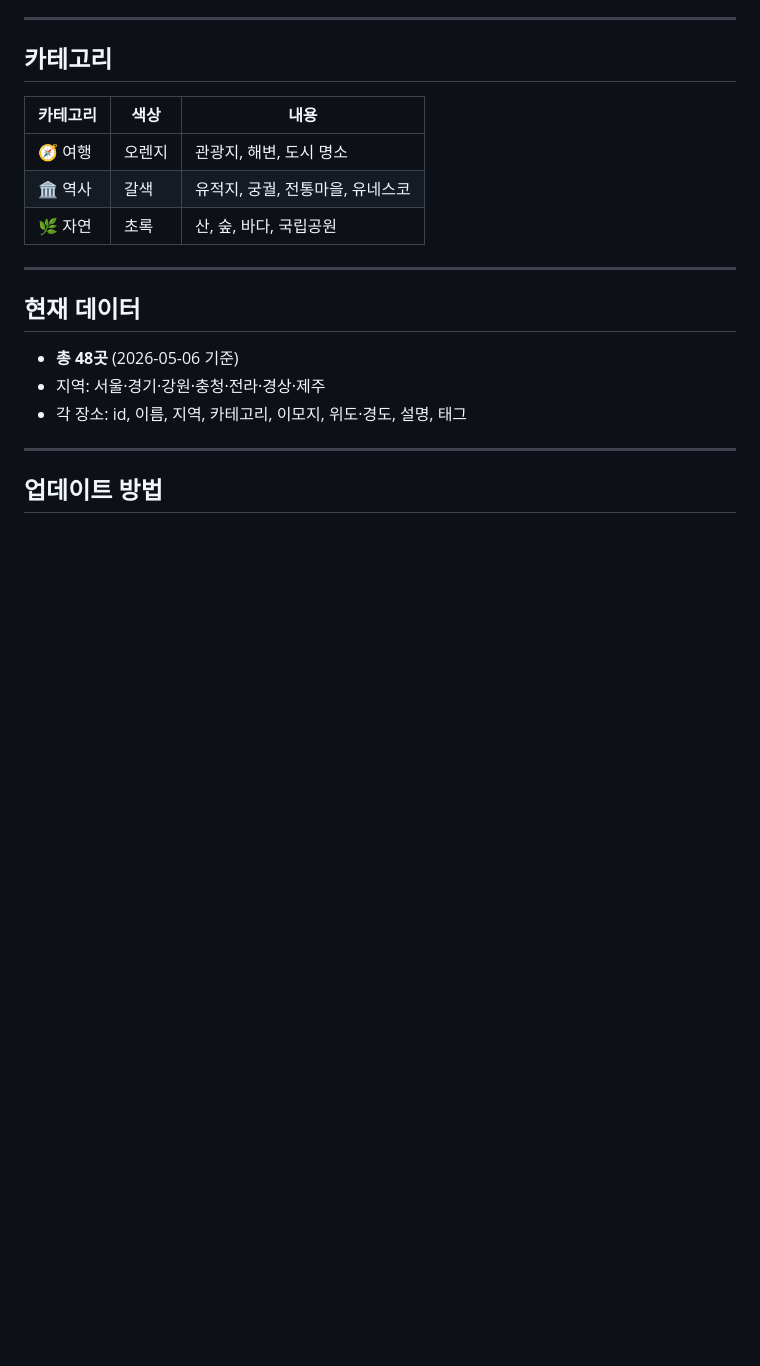
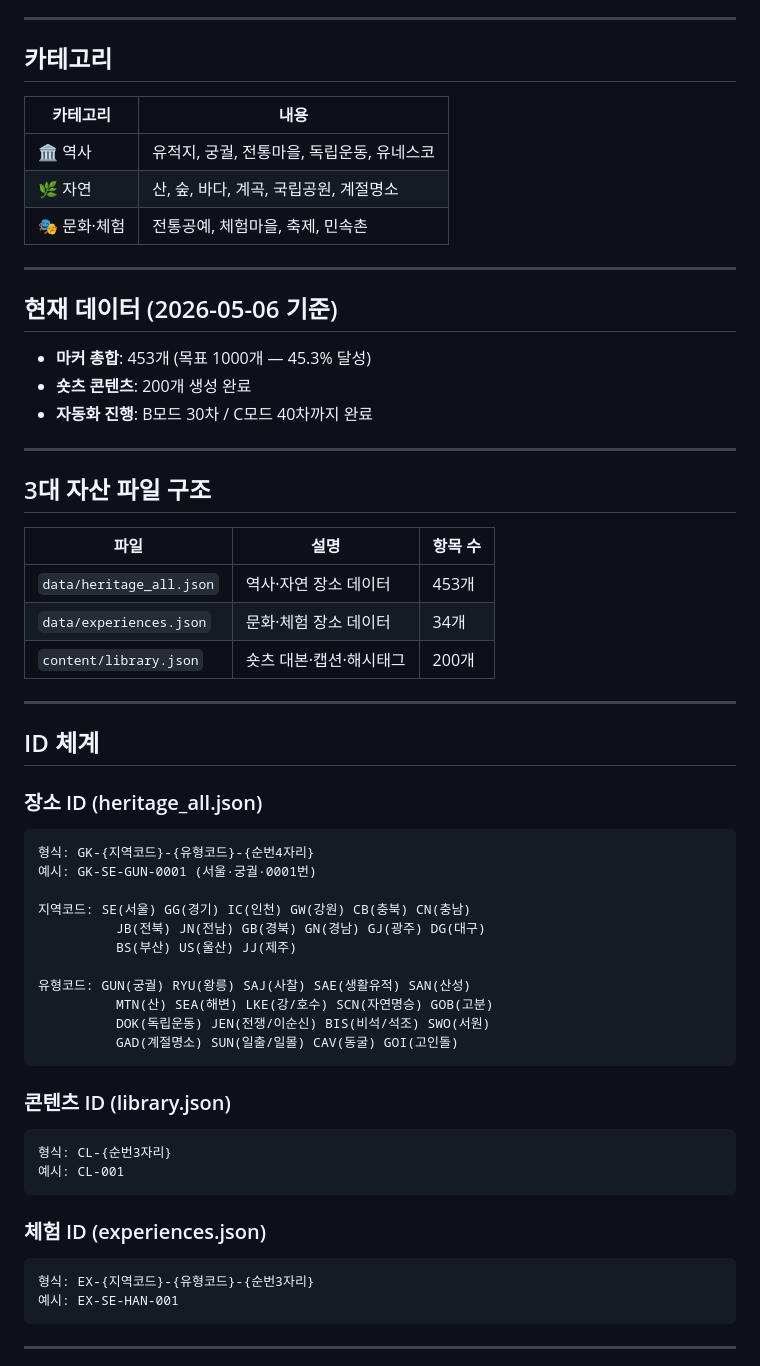
Before and after one commit to bobae-gem/gemkorea, a Markdown page: CLAUDE.md, the part around one of its changes. Drawn GitHub-style; blank space fills up the shorter version.

````diff
--- a/CLAUDE.md
+++ b/CLAUDE.md
@@ -25,20 +25,60 @@ gemtour 채널과 연동되는 여행 가이드 플랫폼.
 
 ## 카테고리
 
-| 카테고리 | 색상 | 내용 |
-|---------|------|------|
-| 🧭 여행 | 오렌지 | 관광지, 해변, 도시 명소 |
-| 🏛️ 역사 | 갈색 | 유적지, 궁궐, 전통마을, 유네스코 |
-| 🌿 자연 | 초록 | 산, 숲, 바다, 국립공원 |
+| 카테고리 | 내용 |
+|---------|------|
+| 🏛️ 역사 | 유적지, 궁궐, 전통마을, 독립운동, 유네스코 |
+| 🌿 자연 | 산, 숲, 바다, 계곡, 국립공원, 계절명소 |
+| 🎭 문화·체험 | 전통공예, 체험마을, 축제, 민속촌 |
 
 ---
 
-## 현재 데이터
+## 현재 데이터 (2026-05-06 기준)
 
-- **총 48곳** (2026-05-06 기준)
-- 지역: 서울·경기·강원·충청·전라·경상·제주
-- 각 장소: id, 이름, 지역, 카테고리, 이모지, 위도·경도, 설명, 태그
+- **마커 총합**: 453개 (목표 1000개 — 45.3% 달성)
+- **숏츠 콘텐츠**: 200개 생성 완료
+- **자동화 진행**: B모드 30차 / C모드 40차까지 완료
 
 ---
 
-## 업데이트 방법
+## 3대 자산 파일 구조
+
+| 파일 | 설명 | 항목 수 |
+|------|------|---------|
+| `data/heritage_all.json` | 역사·자연 장소 데이터 | 453개 |
+| `data/experiences.json` | 문화·체험 장소 데이터 | 34개 |
+| `content/library.json` | 숏츠 대본·캡션·해시태그 | 200개 |
+
+---
+
+## ID 체계
+
+### 장소 ID (heritage_all.json)
+```
+형식: GK-{지역코드}-{유형코드}-{순번4자리}
+예시: GK-SE-GUN-0001 (서울·궁궐·0001번)
+
+지역코드: SE(서울) GG(경기) IC(인천) GW(강원) CB(충북) CN(충남)
+          JB(전북) JN(전남) GB(경북) GN(경남) GJ(광주) DG(대구)
+          BS(부산) US(울산) JJ(제주)
+
+유형코드: GUN(궁궐) RYU(왕릉) SAJ(사찰) SAE(생활유적) SAN(산성)
+          MTN(산) SEA(해변) LKE(강/호수) SCN(자연명승) GOB(고분)
+          DOK(독립운동) JEN(전쟁/이순신) BIS(비석/석조) SWO(서원)
+          GAD(계절명소) SUN(일출/일몰) CAV(동굴) GOI(고인돌)
+```
+
+### 콘텐츠 ID (library.json)
+```
+형식: CL-{순번3자리}
+예시: CL-001
+```
+
+### 체험 ID (experiences.json)
+```
+형식: EX-{지역코드}-{유형코드}-{순번3자리}
+예시: EX-SE-HAN-001
+```
+
+---
+
````
Also changed, not shown: other parts of CLAUDE.md (+157 -69 lines).
